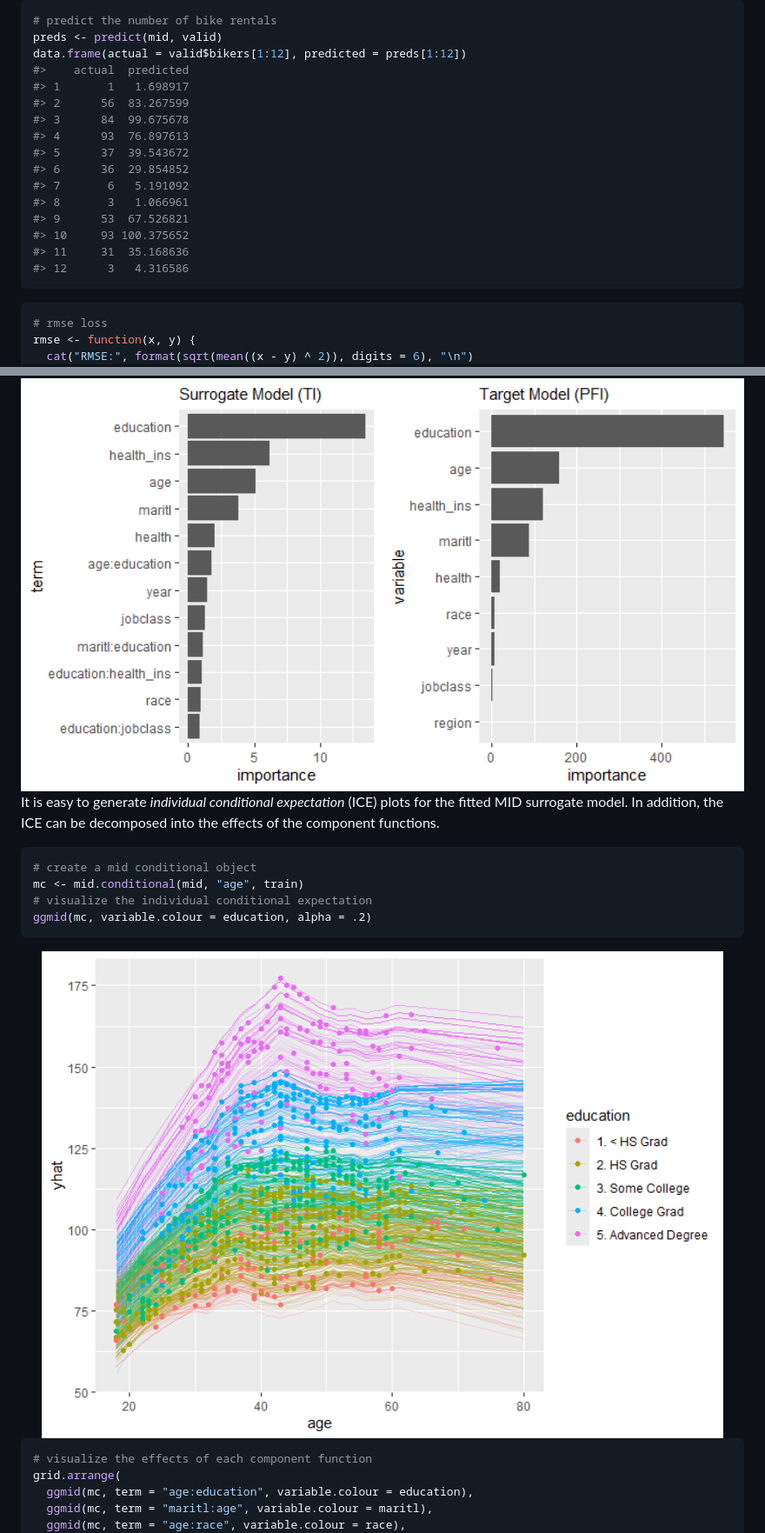
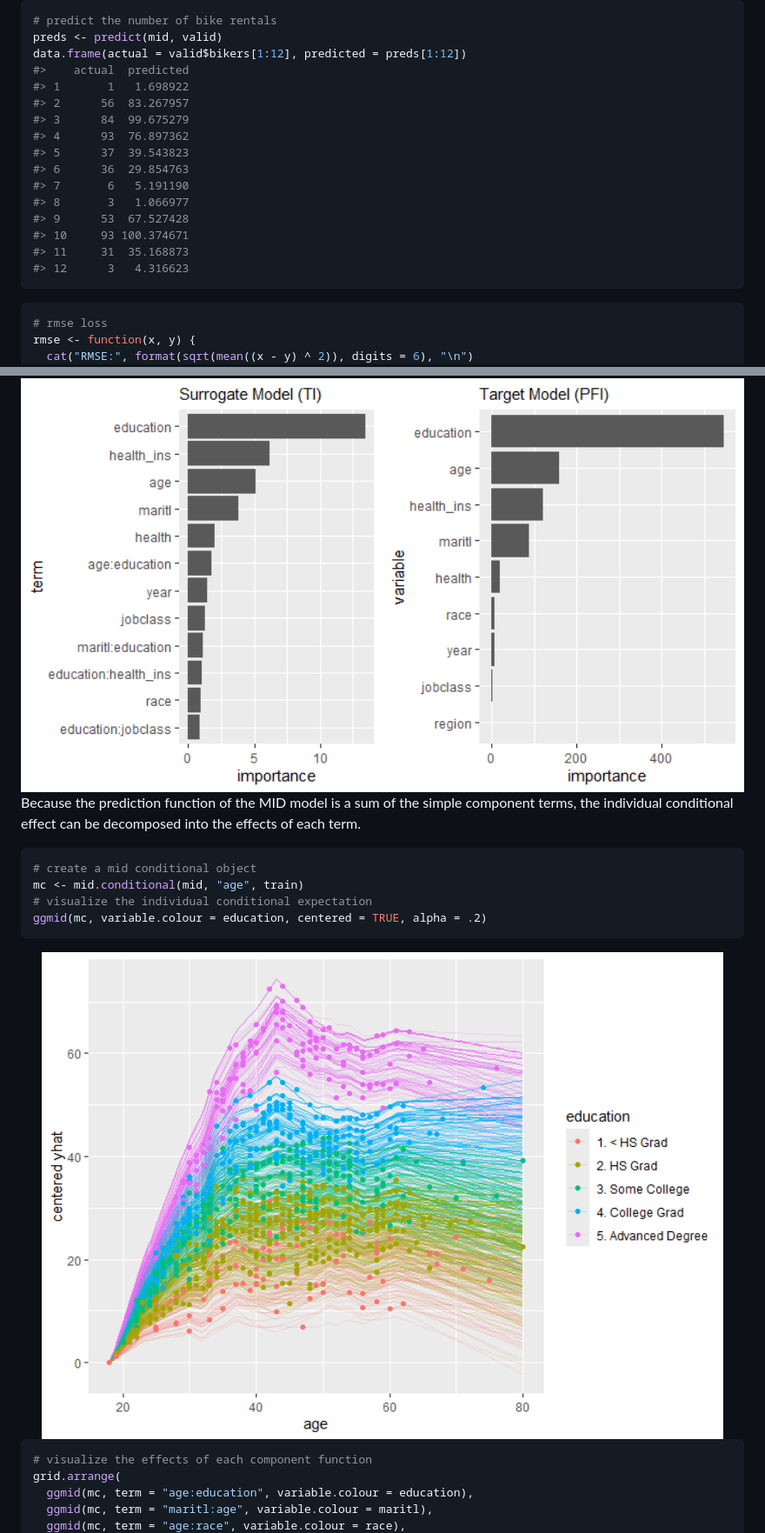
Before and after one commit to ryo-asashi/midr, a Markdown page: README.md, 2 parts joined by grey strips. Shown at 87% size. Drawn GitHub-style; pictures changed too: man/figures/README-wage_conditional-1.png.

Commit message:
version 0.2.5. - fix some bugs regarding the new term operations - update readme.Rmd

````diff
--- a/README.md
+++ b/README.md
@@ -105,18 +105,18 @@ The fitted MID model can be used to predict the number of bike rentals.
 preds <- predict(mid, valid)
 data.frame(actual = valid$bikers[1:12], predicted = preds[1:12])
 #>    actual  predicted
-#> 1       1   1.698917
-#> 2      56  83.267599
-#> 3      84  99.675678
-#> 4      93  76.897613
-#> 5      37  39.543672
-#> 6      36  29.854852
-#> 7       6   5.191092
-#> 8       3   1.066961
-#> 9      53  67.526821
-#> 10     93 100.375652
-#> 11     31  35.168636
-#> 12      3   4.316586
+#> 1       1   1.698922
+#> 2      56  83.267957
+#> 3      84  99.675279
+#> 4      93  76.897362
+#> 5      37  39.543823
+#> 6      36  29.854763
+#> 7       6   5.191190
+#> 8       3   1.066977
+#> 9      53  67.527428
+#> 10     93 100.374671
+#> 11     31  35.168873
+#> 12      3   4.316623
 ```
 
 ``` r
@@ -254,15 +267,15 @@ grid.arrange(nrow = 1,
 
 <img src="man/figures/README-wage_importance-1.png" width="100%" />
 
-It is easy to generate *individual conditional expectation* (ICE) plots
-for the fitted MID surrogate model. In addition, the ICE can be
-decomposed into the effects of the component functions.
+Because the prediction function of the MID model is a sum of the simple
+component terms, the individual conditional effect can be decomposed
+into the effects of each term.
 
 ``` r
 # create a mid conditional object
 mc <- mid.conditional(mid, "age", train)
 # visualize the individual conditional expectation
-ggmid(mc, variable.colour = education, alpha = .2)
+ggmid(mc, variable.colour = education, centered = TRUE, alpha = .2)
 ```
 
 <img src="man/figures/README-wage_conditional-1.png" width="100%" />
````
Also changed, not shown: other parts of README.md (+20 -7 lines), man/figures/README-bikeshare_conditional-1.png (added), man/figures/README-wage_conditional-2.png, 7 other files.
